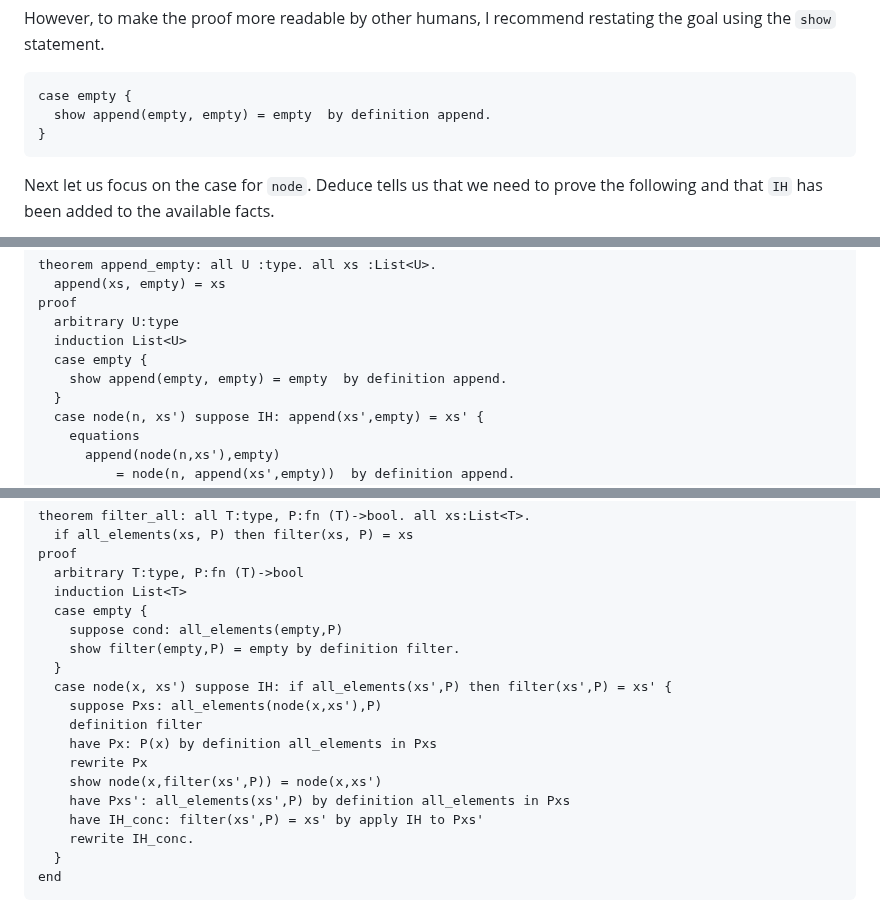
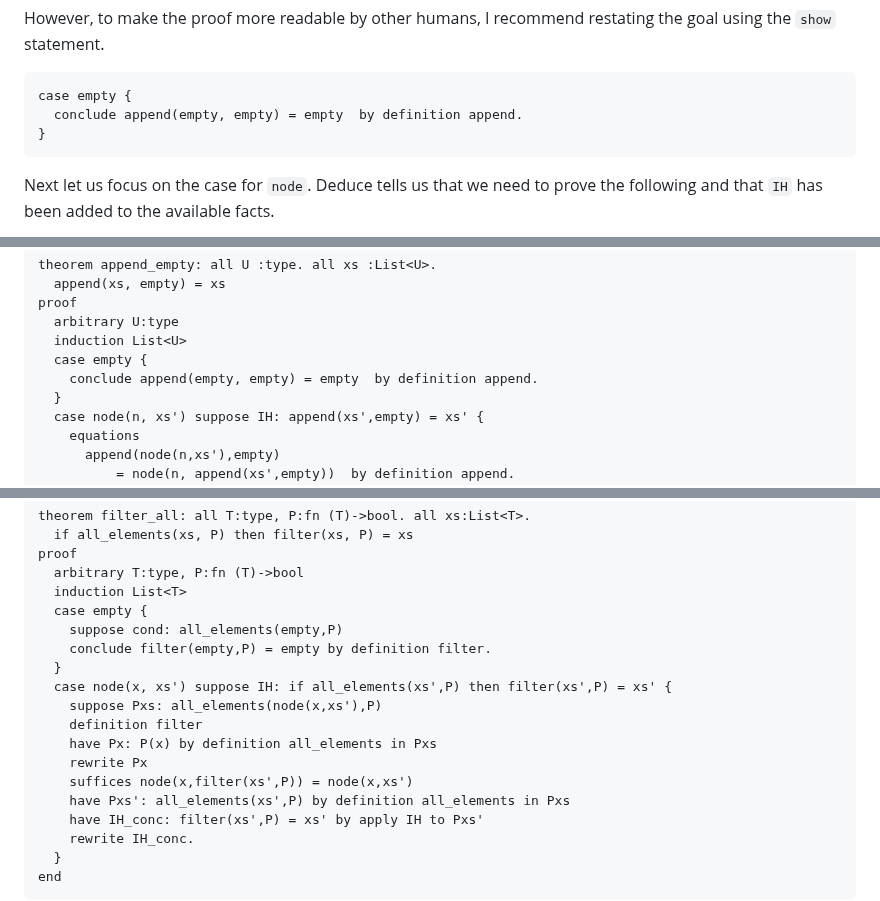
Before and after one commit to jsiek/deduce, a Markdown page: README.md, 3 parts joined by grey strips. Rendered like a GitHub page.

```diff
--- a/README.md
+++ b/README.md
@@ -525,7 +525,7 @@ However, to make the proof more readable by other humans, I recommend
 restating the goal using the `show` statement.
 
     case empty {
-      show append(empty, empty) = empty  by definition append.
+      conclude append(empty, empty) = empty  by definition append.
     }
 
 Next let us focus on the case for `node`. Deduce tells us that we need
@@ -605,7 +605,7 @@ Here is the completed proof of the `append_empty` theorem.
       arbitrary U:type
       induction List<U>
       case empty {
-        show append(empty, empty) = empty  by definition append.
+        conclude append(empty, empty) = empty  by definition append.
       }
       case node(n, xs') suppose IH: append(xs',empty) = xs' {
         equations
@@ -892,14 +892,14 @@ Our proof of `filter_all` is complete. Here is the proof in its entirety.
       induction List<T>
       case empty {
         suppose cond: all_elements(empty,P)
-        show filter(empty,P) = empty by definition filter.
+        conclude filter(empty,P) = empty by definition filter.
       }
       case node(x, xs') suppose IH: if all_elements(xs',P) then filter(xs',P) = xs' {
         suppose Pxs: all_elements(node(x,xs'),P)
         definition filter
         have Px: P(x) by definition all_elements in Pxs
         rewrite Px
-        show node(x,filter(xs',P)) = node(x,xs')
+        suffices node(x,filter(xs',P)) = node(x,xs')
         have Pxs': all_elements(xs',P) by definition all_elements in Pxs
         have IH_conc: filter(xs',P) = xs' by apply IH to Pxs'
         rewrite IH_conc.
```
Also changed, not shown: other parts of README.md (+22 -22 lines).
